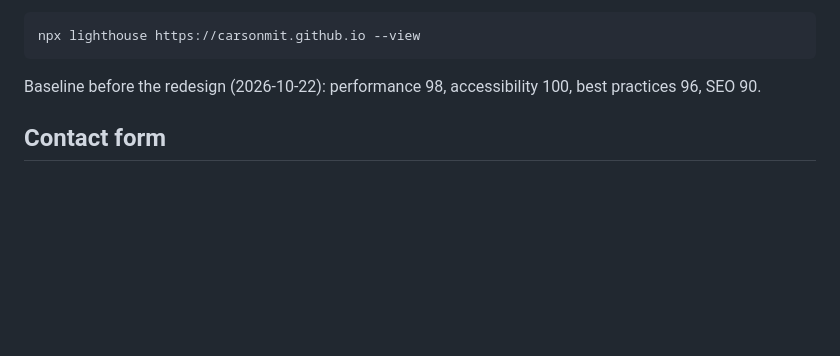
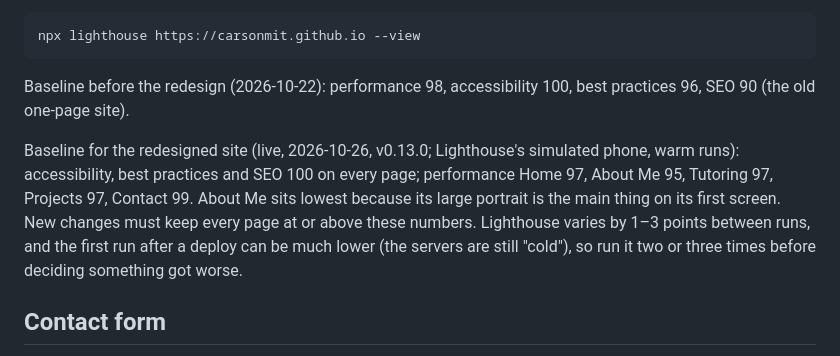
Before and after one commit to carsonmit/carsonmit.github.io, a Markdown page: README.md, the part around the change. GitHub-like rendering; blank space fills up the shorter version.

Commit message:
Record the new site's Lighthouse scores as the baseline
- The old baseline (performance 98) was measured on the one-page site.
  The redesigned site's live scores are now the bar: 100 for accessibility,
  best practices and SEO everywhere; performance 95-99 by page.
- Notes that Lighthouse swings by a few points between runs, and that the
  first run after a deploy can be much lower.

Co-Authored-By: Claude Opus 5.5 <noreply@anthropic.com>

````diff
--- a/README.md
+++ b/README.md
@@ -119,7 +119,9 @@ The last argument on the night line (`2,2,-1`) nudges the colors so the video's
 npx lighthouse https://carsonmit.github.io --view
 ```
 
-Baseline before the redesign (2026-10-22): performance 98, accessibility 100, best practices 96, SEO 90.
+Baseline before the redesign (2026-10-22): performance 98, accessibility 100, best practices 96, SEO 90 (the old one-page site).
+
+Baseline for the redesigned site (live, 2026-10-26, v0.13.0; Lighthouse's simulated phone, warm runs): accessibility, best practices and SEO 100 on every page; performance Home 97, About Me 95, Tutoring 97, Projects 97, Contact 99. About Me sits lowest because its large portrait is the main thing on its first screen. New changes must keep every page at or above these numbers. Lighthouse varies by 1–3 points between runs, and the first run after a deploy can be much lower (the servers are still "cold"), so run it two or three times before deciding something got worse.
 
 ## Contact form
 
````
Also changed, not shown: CHANGELOG.md (+3 -0 lines).
